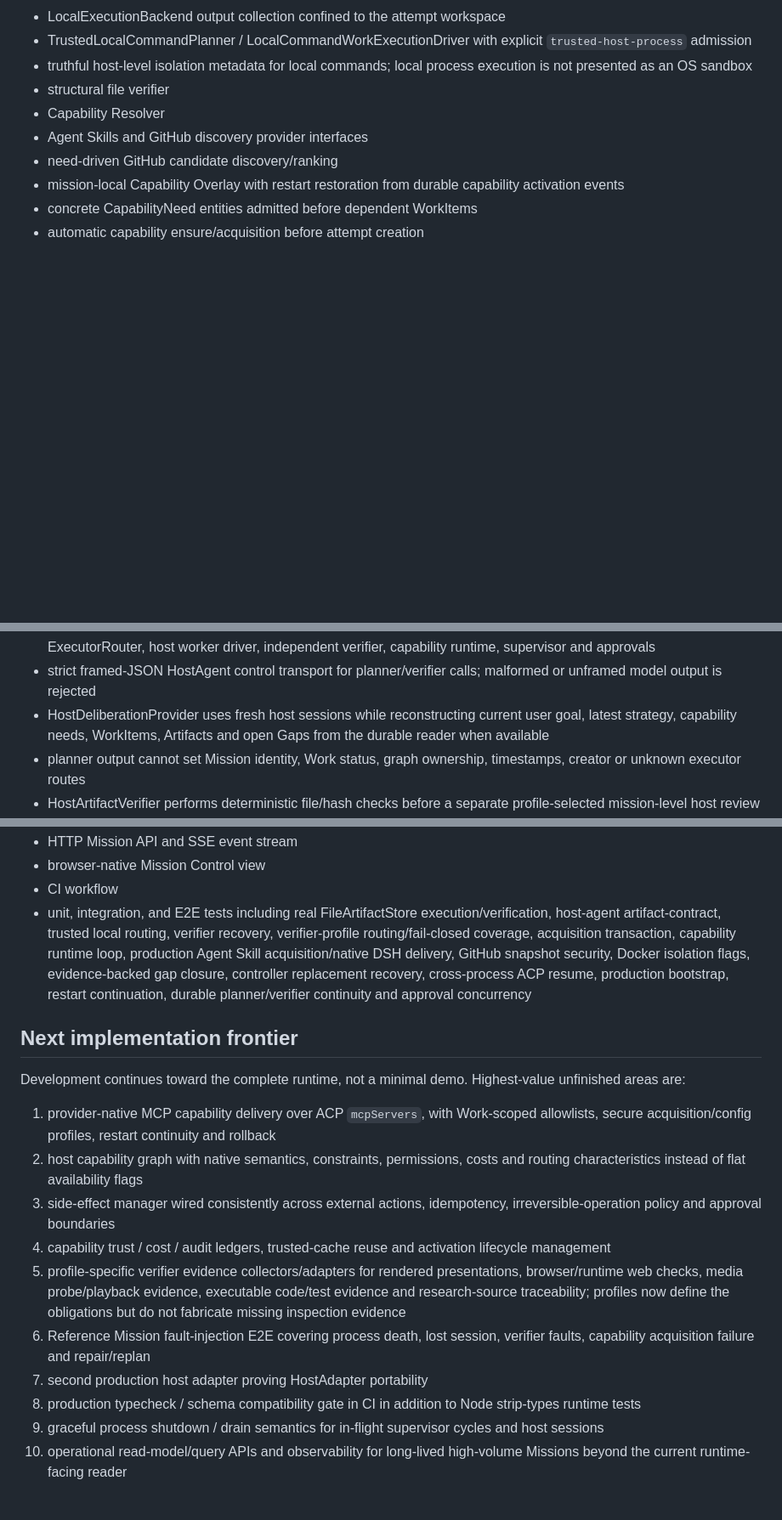
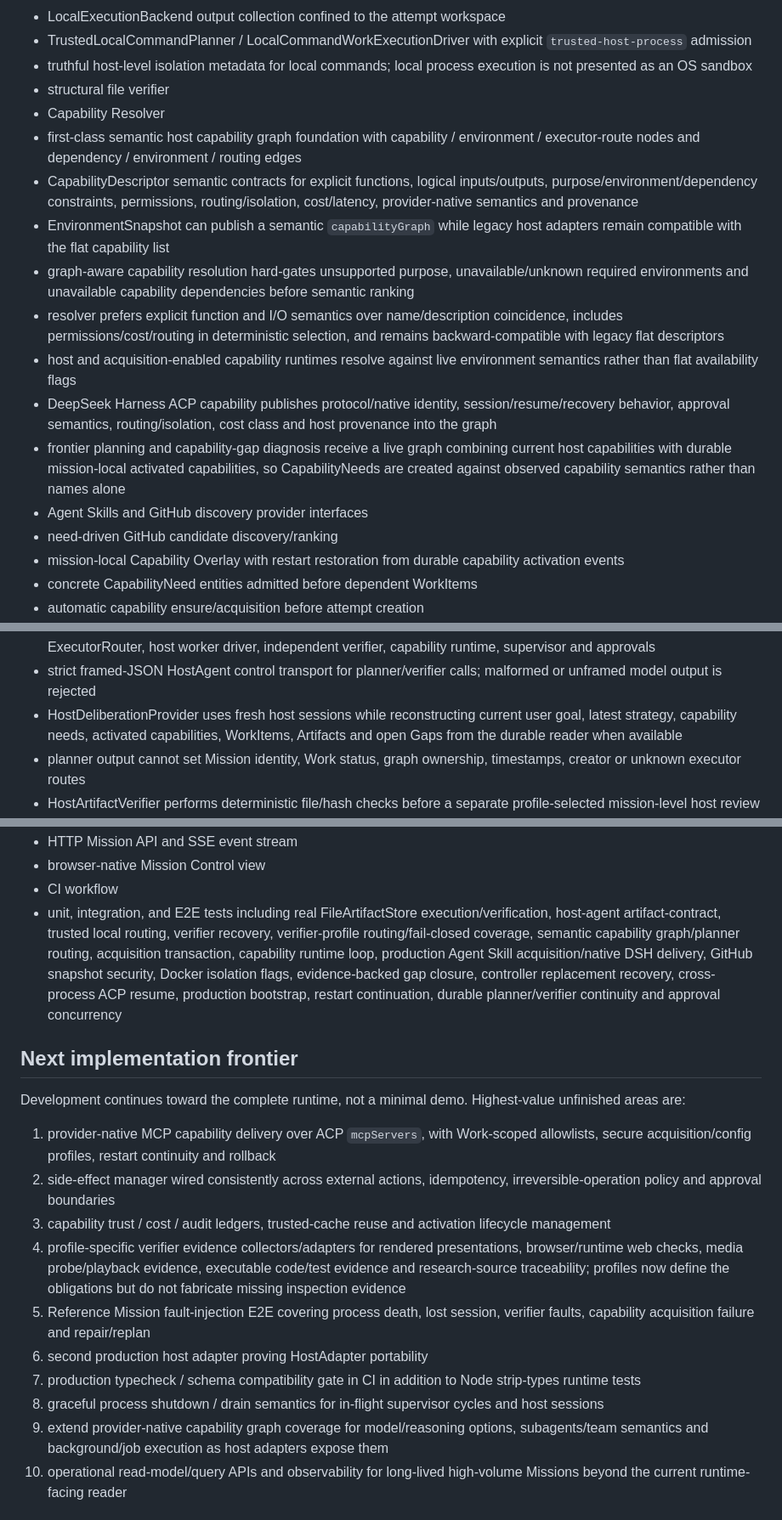
Before and after one commit to seekpura/Mission, a Markdown page: CURRENT_STATUS.md, 3 parts joined by grey strips. Shown at 85% size. GitHub-like rendering; blank space fills up the shorter version.

Commit message:
docs: record semantic host capability graph foundation

```diff
--- a/CURRENT_STATUS.md
+++ b/CURRENT_STATUS.md
@@ -64,6 +64,14 @@ Architecture Freeze F0-F8 + Implementation Freeze 1.
 - truthful host-level isolation metadata for local commands; local process execution is not presented as an OS sandbox
 - structural file verifier
 - Capability Resolver
+- first-class semantic host capability graph foundation with capability / environment / executor-route nodes and dependency / environment / routing edges
+- CapabilityDescriptor semantic contracts for explicit functions, logical inputs/outputs, purpose/environment/dependency constraints, permissions, routing/isolation, cost/latency, provider-native semantics and provenance
+- EnvironmentSnapshot can publish a semantic `capabilityGraph` while legacy host adapters remain compatible with the flat capability list
+- graph-aware capability resolution hard-gates unsupported purpose, unavailable/unknown required environments and unavailable capability dependencies before semantic ranking
+- resolver prefers explicit function and I/O semantics over name/description coincidence, includes permissions/cost/routing in deterministic selection, and remains backward-compatible with legacy flat descriptors
+- host and acquisition-enabled capability runtimes resolve against live environment semantics rather than flat availability flags
+- DeepSeek Harness ACP capability publishes protocol/native identity, session/resume/recovery behavior, approval semantics, routing/isolation, cost class and host provenance into the graph
+- frontier planning and capability-gap diagnosis receive a live graph combining current host capabilities with durable mission-local activated capabilities, so CapabilityNeeds are created against observed capability semantics rather than names alone
 - Agent Skills and GitHub discovery provider interfaces
 - need-driven GitHub candidate discovery/ranking
 - mission-local Capability Overlay with restart restoration from durable capability activation events
@@ -106,7 +114,7 @@ Architecture Freeze F0-F8 + Implementation Freeze 1.
 - protocol-level fake ACP integration tests including cross-process native-session resume without local DSH credentials
 - production runtime bootstrap composing SQLite/EventStore/read models, DSH HostAdapter, host planner, ExecutorRouter, host worker driver, independent verifier, capability runtime, supervisor and approvals
 - strict framed-JSON HostAgent control transport for planner/verifier calls; malformed or unframed model output is rejected
-- HostDeliberationProvider uses fresh host sessions while reconstructing current user goal, latest strategy, capability needs, WorkItems, Artifacts and open Gaps from the durable reader when available
+- HostDeliberationProvider uses fresh host sessions while reconstructing current user goal, latest strategy, capability needs, activated capabilities, WorkItems, Artifacts and open Gaps from the durable reader when available
 - planner output cannot set Mission identity, Work status, graph ownership, timestamps, creator or unknown executor routes
 - HostArtifactVerifier performs deterministic file/hash checks before a separate profile-selected mission-level host review
 - per-Mission single-flight MissionSupervisor automatically drives controller cycles after create / steering / approval / restart events
@@ -118,21 +126,21 @@ Architecture Freeze F0-F8 + Implementation Freeze 1.
 - HTTP Mission API and SSE event stream
 - browser-native Mission Control view
 - CI workflow
-- unit, integration, and E2E tests including real FileArtifactStore execution/verification, host-agent artifact-contract, trusted local routing, verifier recovery, verifier-profile routing/fail-closed coverage, acquisition transaction, capability runtime loop, production Agent Skill acquisition/native DSH delivery, GitHub snapshot security, Docker isolation flags, evidence-backed gap closure, controller replacement recovery, cross-process ACP resume, production bootstrap, restart continuation, durable planner/verifier continuity and approval concurrency
+- unit, integration, and E2E tests including real FileArtifactStore execution/verification, host-agent artifact-contract, trusted local routing, verifier recovery, verifier-profile routing/fail-closed coverage, semantic capability graph/planner routing, acquisition transaction, capability runtime loop, production Agent Skill acquisition/native DSH delivery, GitHub snapshot security, Docker isolation flags, evidence-backed gap closure, controller replacement recovery, cross-process ACP resume, production bootstrap, restart continuation, durable planner/verifier continuity and approval concurrency
 
 ## Next implementation frontier
 
 Development continues toward the complete runtime, not a minimal demo. Highest-value unfinished areas are:
 
 1. provider-native MCP capability delivery over ACP `mcpServers`, with Work-scoped allowlists, secure acquisition/config profiles, restart continuity and rollback
-2. host capability graph with native semantics, constraints, permissions, costs and routing characteristics instead of flat availability flags
-3. side-effect manager wired consistently across external actions, idempotency, irreversible-operation policy and approval boundaries
-4. capability trust / cost / audit ledgers, trusted-cache reuse and activation lifecycle management
-5. profile-specific verifier evidence collectors/adapters for rendered presentations, browser/runtime web checks, media probe/playback evidence, executable code/test evidence and research-source traceability; profiles now define the obligations but do not fabricate missing inspection evidence
-6. Reference Mission fault-injection E2E covering process death, lost session, verifier faults, capability acquisition failure and repair/replan
-7. second production host adapter proving HostAdapter portability
-8. production typecheck / schema compatibility gate in CI in addition to Node strip-types runtime tests
-9. graceful process shutdown / drain semantics for in-flight supervisor cycles and host sessions
+2. side-effect manager wired consistently across external actions, idempotency, irreversible-operation policy and approval boundaries
+3. capability trust / cost / audit ledgers, trusted-cache reuse and activation lifecycle management
+4. profile-specific verifier evidence collectors/adapters for rendered presentations, browser/runtime web checks, media probe/playback evidence, executable code/test evidence and research-source traceability; profiles now define the obligations but do not fabricate missing inspection evidence
+5. Reference Mission fault-injection E2E covering process death, lost session, verifier faults, capability acquisition failure and repair/replan
+6. second production host adapter proving HostAdapter portability
+7. production typecheck / schema compatibility gate in CI in addition to Node strip-types runtime tests
+8. graceful process shutdown / drain semantics for in-flight supervisor cycles and host sessions
+9. extend provider-native capability graph coverage for model/reasoning options, subagents/team semantics and background/job execution as host adapters expose them
 10. operational read-model/query APIs and observability for long-lived high-volume Missions beyond the current runtime-facing reader
 
 ## GitHub source control
```
